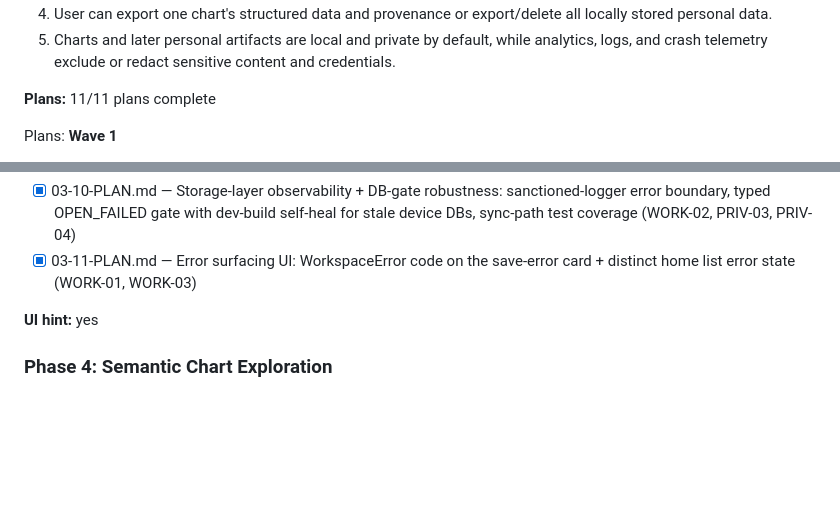
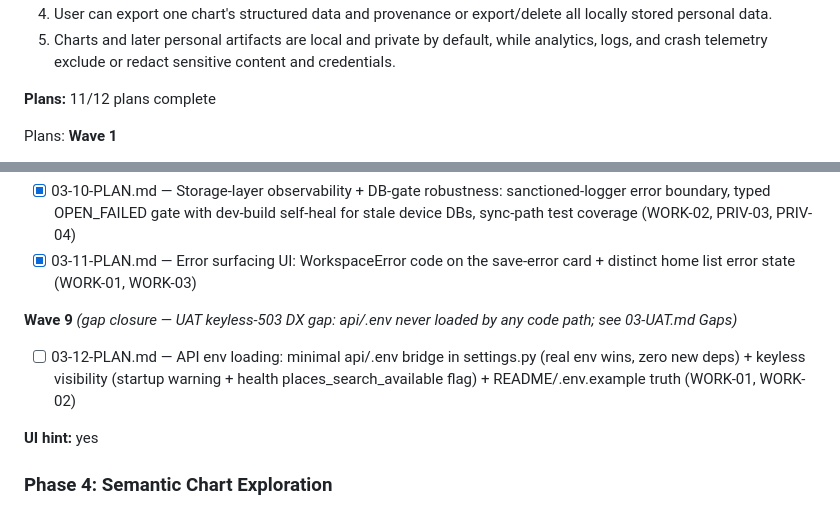
Before and after one commit to wvanderen/lemastra, a Markdown page: .planning/ROADMAP.md, 2 parts joined by grey strips. Drawn GitHub-style; blank space fills up the shorter version.

Commit message:
docs(03): create gap-closure plan 03-12 (api/.env loading + keyless visibility)

```diff
--- a/.planning/ROADMAP.md
+++ b/.planning/ROADMAP.md
@@ -115,7 +115,7 @@ Plans:
   4. User can export one chart's structured data and provenance or export/delete all locally stored personal data.
   5. Charts and later personal artifacts are local and private by default, while analytics, logs, and crash telemetry exclude or redact sensitive content and credentials.
 
-**Plans:** 11/11 plans complete
+**Plans:** 11/12 plans complete
 
 Plans:
 **Wave 1**
@@ -154,6 +154,10 @@ Plans:
 
 - [x] 03-10-PLAN.md — Storage-layer observability + DB-gate robustness: sanctioned-logger error boundary, typed OPEN_FAILED gate with dev-build self-heal for stale device DBs, sync-path test coverage (WORK-02, PRIV-03, PRIV-04)
 - [x] 03-11-PLAN.md — Error surfacing UI: WorkspaceError code on the save-error card + distinct home list error state (WORK-01, WORK-03)
+
+**Wave 9** *(gap closure — UAT keyless-503 DX gap: api/.env never loaded by any code path; see 03-UAT.md Gaps)*
+
+- [ ] 03-12-PLAN.md — API env loading: minimal api/.env bridge in settings.py (real env wins, zero new deps) + keyless visibility (startup warning + health places_search_available flag) + README/.env.example truth (WORK-01, WORK-02)
 
 **UI hint:** yes
 
```
Also changed, not shown: 1 other file.
